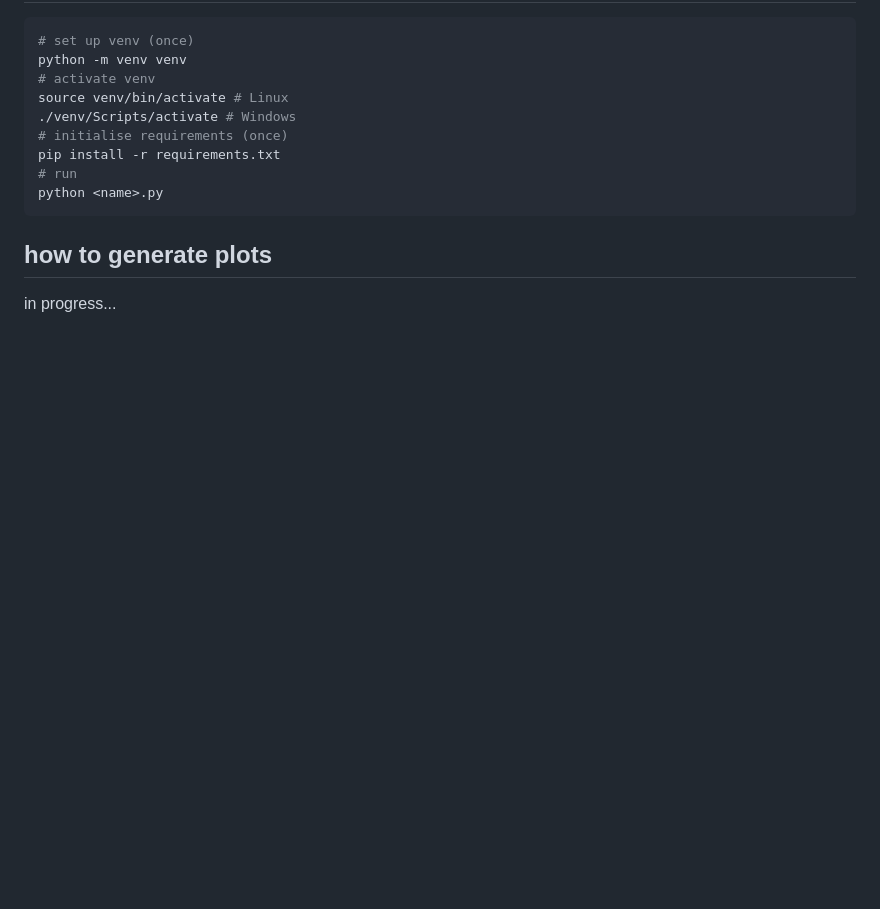
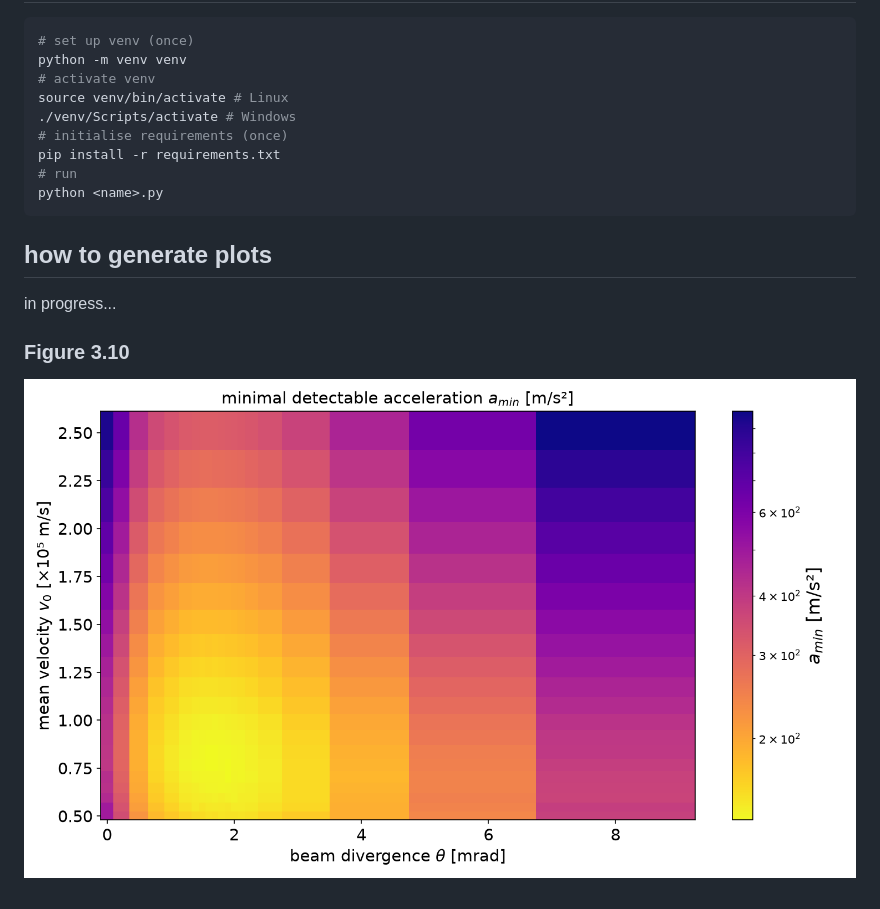
Before and after one commit to falcotinnunculus/thesis-code, a Markdown page: README.md, the part around the change. Drawn GitHub-style; pictures changed too: machzehnder/parallel_amin_heatmap.png (added); blank space fills up the shorter version.

```diff
--- a/README.md
+++ b/README.md
@@ -23,3 +23,7 @@ python <name>.py
 ## how to generate plots
 
 in progress...
+
+### Figure 3.10
+
+![fig310](machzehnder/parallel_amin_heatmap.png)
```
Also changed, not shown: 2 other files.
